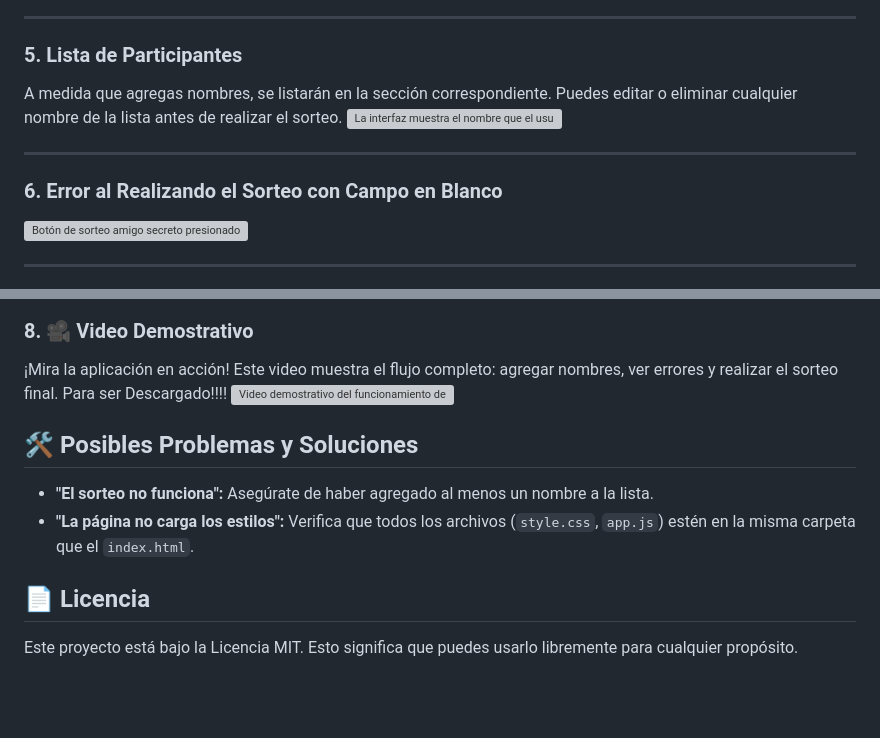
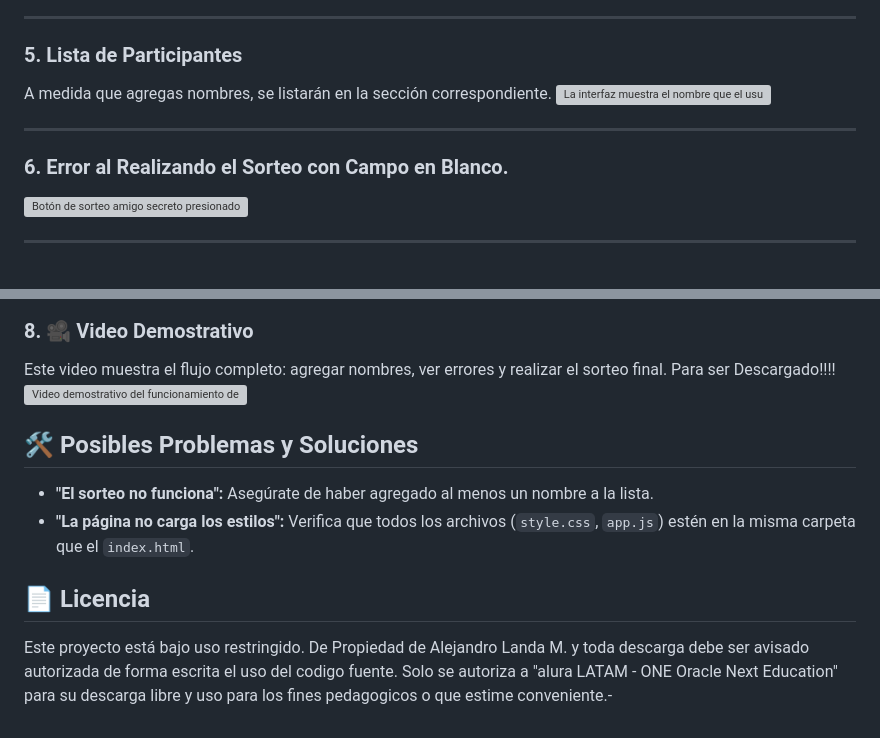
Before and after one commit to alejolanda/Amigo-Secreto, a Markdown page: README.md, 2 parts joined by grey strips. GitHub-like rendering; blank space fills up the shorter version; grey boxes are pictures that could not be loaded.

Commit message:
Actualiza README.md

```diff
--- a/README.md
+++ b/README.md
@@ -52,12 +52,12 @@ No puedes agregar un nombre si el campo de texto está vacío.
 ---
 
 ### 5. Lista de Participantes
-A medida que agregas nombres, se listarán en la sección correspondiente. Puedes editar o eliminar cualquier nombre de la lista antes de realizar el sorteo.
+A medida que agregas nombres, se listarán en la sección correspondiente.
 ![La interfaz muestra el nombre que el usuario acaba de digitar](https://github.com/alejolanda/Amigo-Secreto/raw/main/Imagenes/IndicaQueNombreDigitaste.bmp)
 
 ---
 
-### 6. Error al Realizando el Sorteo con Campo en Blanco
+### 6. Error al Realizando el Sorteo con Campo en Blanco.
 ![Botón de sorteo amigo secreto presionado](https://github.com/alejolanda/Amigo-Secreto/raw/main/Imagenes/ErrorSortearAmigoEnBlanco.bmp)
 
 ---
@@ -73,7 +73,7 @@ Una vez tengas todos los participantes, haz clic en el botón "Sortear amigo sec
 ![GIF que demuestra el funcionamiento de la app Amigo Secreto: agregar nombres, mostrar errores y hacer el sorteo](https://github.com/alejolanda/Amigo-Secreto/raw/main/Imagenes/demo-amigo-secreto.gif)
 
 ### 8. 🎥 Video Demostrativo
-¡Mira la aplicación en acción! Este video muestra el flujo completo: agregar nombres, ver errores y realizar el sorteo final. Para ser Descargado!!!!
+Este video muestra el flujo completo: agregar nombres, ver errores y realizar el sorteo final. Para ser Descargado!!!!
 ![Video demostrativo del funcionamiento de la app](https://github.com/alejolanda/Amigo-Secreto/raw/main/Imagenes/video-1.mp4)
 
 ## 🛠️ Posibles Problemas y Soluciones
@@ -83,4 +83,4 @@ Una vez tengas todos los participantes, haz clic en el botón "Sortear amigo sec
 
 ## 📄 Licencia
 
-Este proyecto está bajo la Licencia MIT. Esto significa que puedes usarlo libremente para cualquier propósito.
+Este proyecto está bajo uso restringido. De Propiedad de Alejandro Landa M. y toda descarga debe ser avisado autorizada de forma escrita el uso del codigo fuente. Solo se autoriza a "alura LATAM - ONE Oracle Next Education" para su descarga libre y uso para los fines pedagogicos o que estime conveniente.-
```
